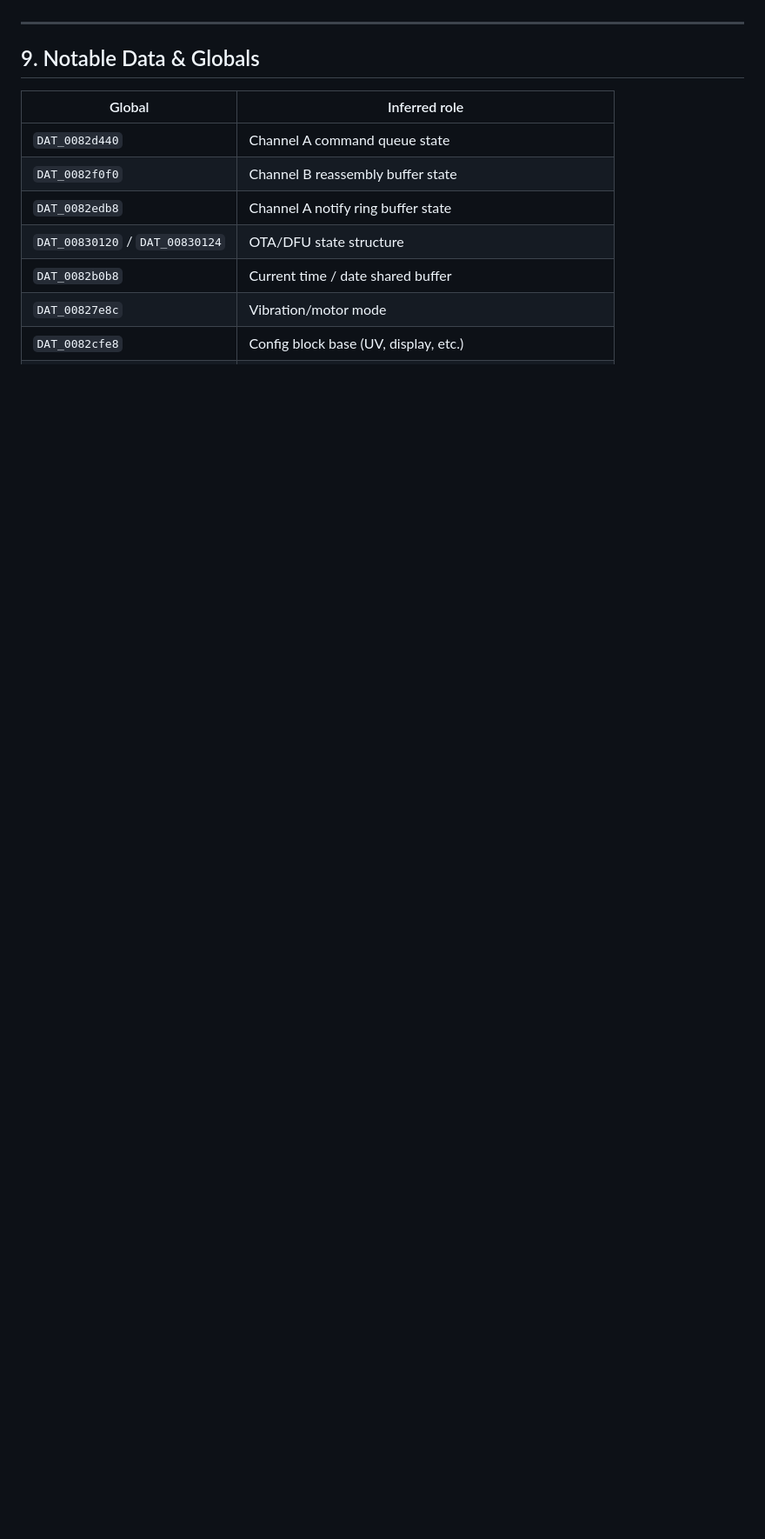
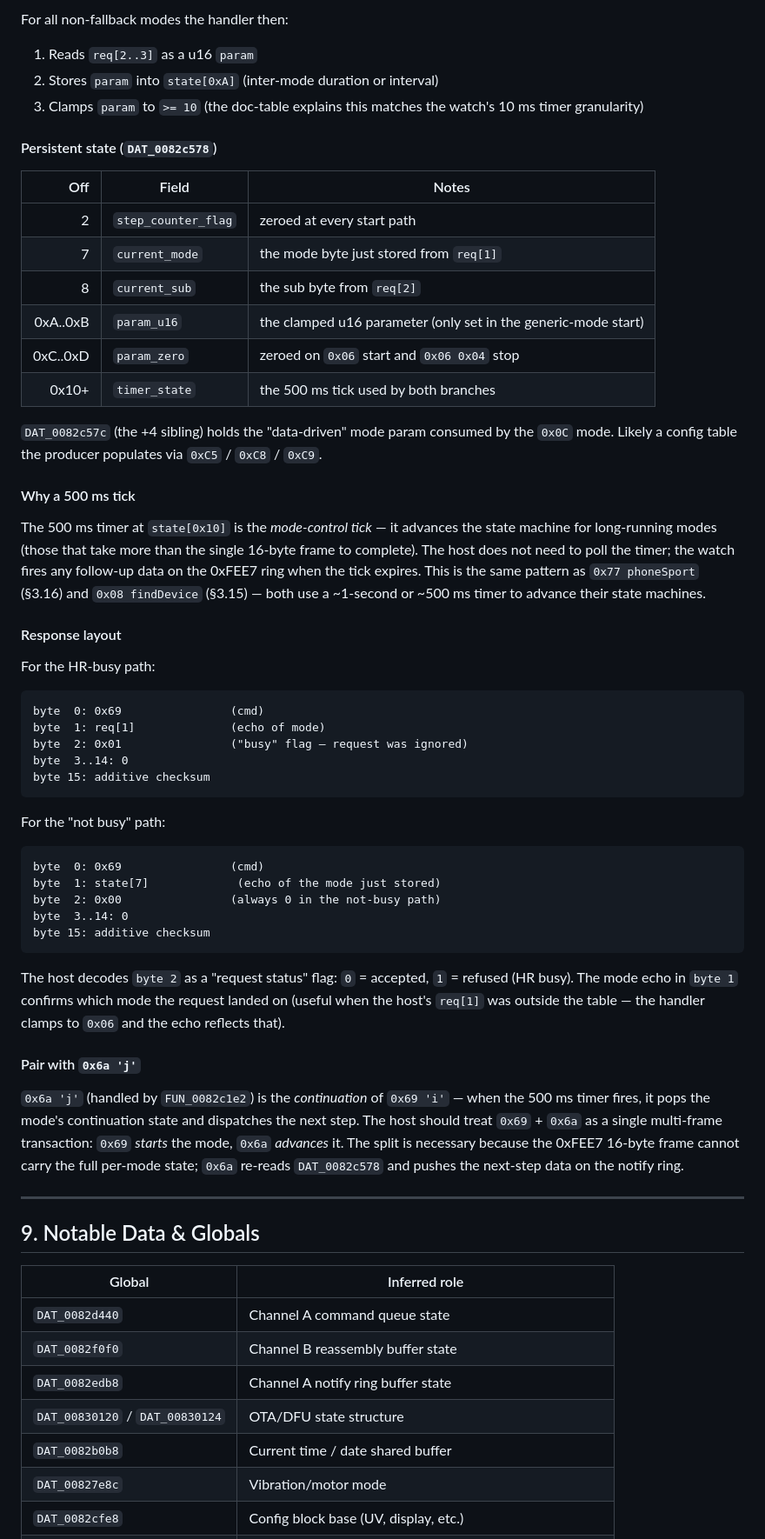
Before and after one commit to denysvitali/openwatch, a Markdown page: firmwares/GHIDRA_DECOMPILATION.md, the part around one of its changes. Shown at 87% size. Rendered like a GitHub page; blank space fills up the shorter version.

````diff
--- a/firmwares/GHIDRA_DECOMPILATION.md
+++ b/firmwares/GHIDRA_DECOMPILATION.md
@@ -2996,3 +3066,74 @@ modes without a full BLE reboot.
+For all non-fallback modes the handler then:
+1. Reads `req[2..3]` as a u16 `param`
+2. Stores `param` into `state[0xA]` (inter-mode duration or
+   interval)
+3. Clamps `param` to `>= 10` (the doc-table explains this
+   matches the watch's 10 ms timer granularity)
+
+#### Persistent state (`DAT_0082c578`)
+
+| Off | Field | Notes |
+|---:|---|---|
+| 2 | `step_counter_flag` | zeroed at every start path |
+| 7 | `current_mode` | the mode byte just stored from `req[1]` |
+| 8 | `current_sub` | the sub byte from `req[2]` |
+| 0xA..0xB | `param_u16` | the clamped u16 parameter (only set in the generic-mode start) |
+| 0xC..0xD | `param_zero` | zeroed on `0x06` start and `0x06 0x04` stop |
+| 0x10+ | `timer_state` | the 500 ms tick used by both branches |
+
+`DAT_0082c57c` (the +4 sibling) holds the "data-driven"
+mode param consumed by the `0x0C` mode. Likely a config
+table the producer populates via `0xC5` / `0xC8` / `0xC9`.
+
+#### Why a 500 ms tick
+
+The 500 ms timer at `state[0x10]` is the *mode-control tick*
+— it advances the state machine for long-running modes
+(those that take more than the single 16-byte frame to
+complete). The host does not need to poll the timer; the
+watch fires any follow-up data on the 0xFEE7 ring when the
+tick expires. This is the same pattern as `0x77 phoneSport`
+(§3.16) and `0x08 findDevice` (§3.15) — both use a
+~1-second or ~500 ms timer to advance their state machines.
+
+#### Response layout
+
+For the HR-busy path:
+```
+byte  0: 0x69                (cmd)
+byte  1: req[1]              (echo of mode)
+byte  2: 0x01                ("busy" flag — request was ignored)
+byte  3..14: 0
+byte 15: additive checksum
+```
+
+For the "not busy" path:
+```
+byte  0: 0x69                (cmd)
+byte  1: state[7]             (echo of the mode just stored)
+byte  2: 0x00                (always 0 in the not-busy path)
+byte  3..14: 0
+byte 15: additive checksum
+```
+
+The host decodes `byte 2` as a "request status" flag:
+`0` = accepted, `1` = refused (HR busy). The mode echo in
+`byte 1` confirms which mode the request landed on
+(useful when the host's `req[1]` was outside the table —
+the handler clamps to `0x06` and the echo reflects that).
+
+#### Pair with `0x6a 'j'`
+
+`0x6a 'j'` (handled by `FUN_0082c1e2`) is the *continuation*
+of `0x69 'i'` — when the 500 ms timer fires, it pops the
+mode's continuation state and dispatches the next step.
+The host should treat `0x69` + `0x6a` as a single
+multi-frame transaction: `0x69` *starts* the mode,
+`0x6a` *advances* it. The split is necessary because the
+0xFEE7 16-byte frame cannot carry the full per-mode state;
+`0x6a` re-reads `DAT_0082c578` and pushes the next-step
+data on the notify ring.
+
 ---
 
 ## 9. Notable Data & Globals
````
Also changed, not shown: other parts of firmwares/GHIDRA_DECOMPILATION.md (+72 -2 lines).
